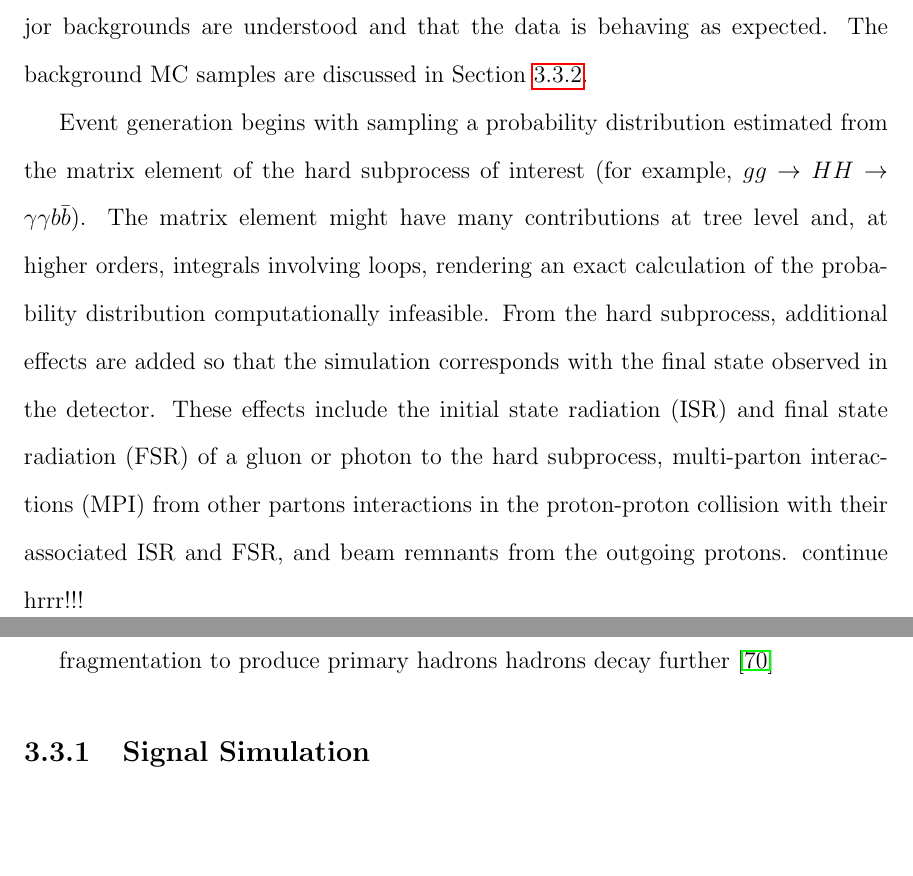
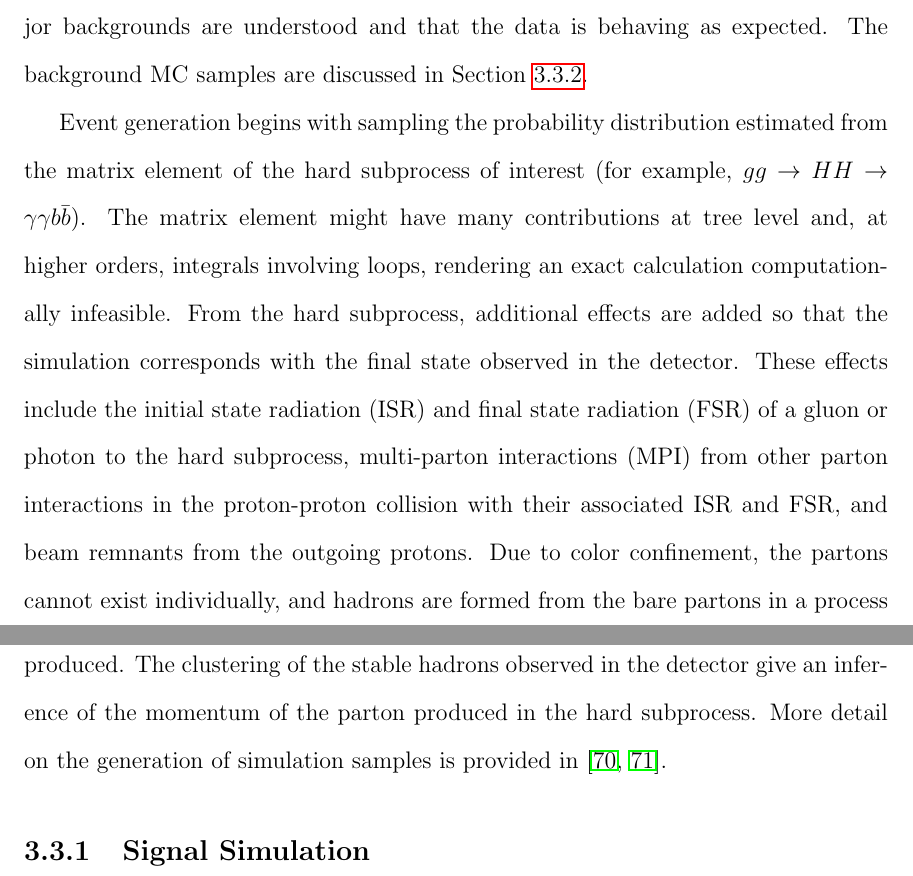
Before and after one commit to hardenbr/thesis, a LaTeX thesis (thesis.tex, which reads tex/chapter-data.tex): two parts of pages 60 and 61 of 123, joined at a grey line, cut so that both start at the same text, the shorter picture padded with empty space. Compiled offline with pdfLaTeX; a LaTeX package or settings file that is missing is left out.

Commit message:
hadronization, done

```diff
--- a/tex/chapter-data.tex
+++ b/tex/chapter-data.tex
@@ -134,23 +134,21 @@ and background MC confirms that the major backgrounds are understood and that
 the data is behaving as expected. The background MC samples are discussed in
 Section~\ref{subsec:bkg_samples}.
 
-Event generation begins with sampling a probability distribution
+Event generation begins with sampling the probability distribution
 estimated from the matrix element of the hard subprocess of interest
 (for example, $gg\rightarrow HH\rightarrow \ggbb$). The matrix element
 might have many contributions at tree level and, at higher orders, integrals involving loops, rendering
-an exact calculation of the probability distribution computationally infeasible.
+an exact calculation computationally infeasible.
 From the hard subprocess, additional effects are added so that the simulation corresponds with
 the final state observed in the detector. These effects include the initial state radiation (ISR)
 and final state radiation (FSR) of a gluon or photon to the hard subprocess, multi-parton
-interactions (MPI) from other partons interactions in the proton-proton collision with their
-associated ISR and FSR, and beam remnants from the outgoing protons.
-continue hrrr!!!
-
-everything connected by color confinement
-
-fragmentation to produce primary hadrons
-hadrons decay further
-\cite{Dobbs:2004qw}
+interactions (MPI) from other parton interactions in the proton-proton collision with their
+associated ISR and FSR, and beam remnants from the outgoing protons. Due to color confinement,
+the partons cannot exist individually, and hadrons are formed from the bare partons in
+a process called hadronization. Unstable hadrons decay further until more stable hadrons are
+produced. The clustering of the stable hadrons observed in the detector give an inference of the
+momentum of the parton produced in the hard subprocess.
+More detail on the generation of simulation samples is provided in \cite{Dobbs:2004qw,Bartalini:2011jp}.
 
 \subsection{Signal Simulation\label{subsec:sig_samples}}
 
```
